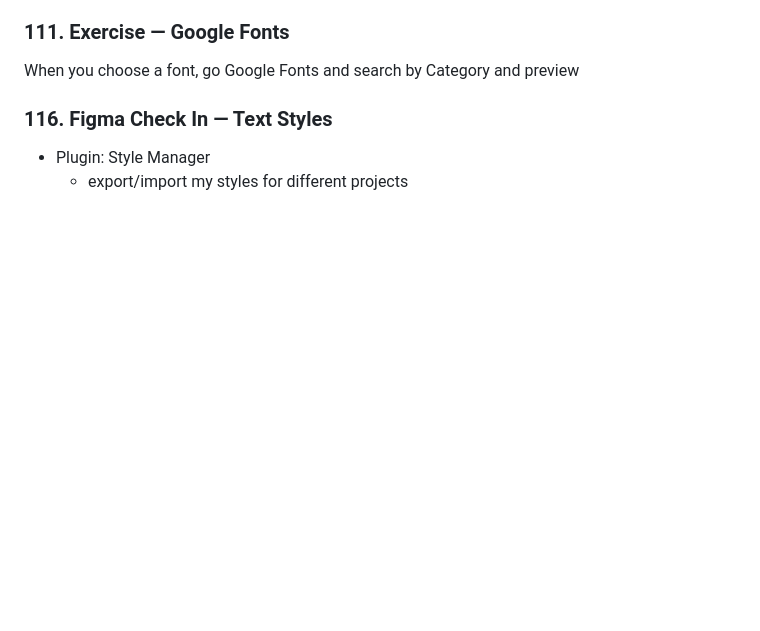
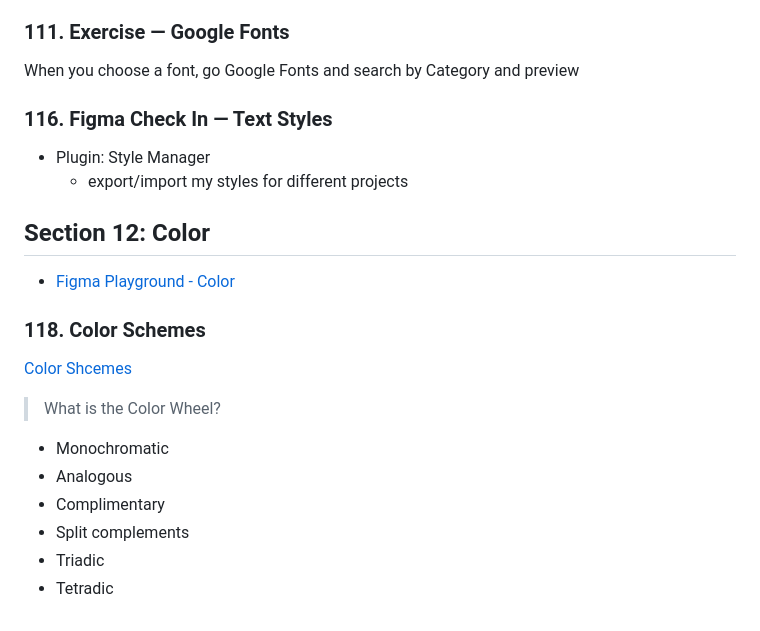
Before and after one commit to pcsmomo/web-mobile-designer-ui-ux, a Markdown page: README.md, the part around one of its changes. GitHub-like rendering; blank space fills up the shorter version.

Commit message:
118. Color Schemes

```diff
--- a/README.md
+++ b/README.md
@@ -357,4 +359,21 @@ When you choose a font, go Google Fonts and search by Category and preview
 - Plugin: Style Manager
   - export/import my styles for different projects
 
+## Section 12: Color
+
+- [Figma Playground - Color](https://www.figma.com/file/rKWNDD2SrymdelEckQzEmd/08.-Color-Resource?node-id=124875-2)
+
+### 118. Color Schemes
+
+[Color Shcemes](https://www.sessions.edu/color-calculator/)
+
+> What is the Color Wheel?
+
+- Monochromatic
+- Analogous
+- Complimentary
+- Split complements
+- Triadic
+- Tetradic
+
 </details>
```
Also changed, not shown: other parts of README.md (+2 -0 lines).
